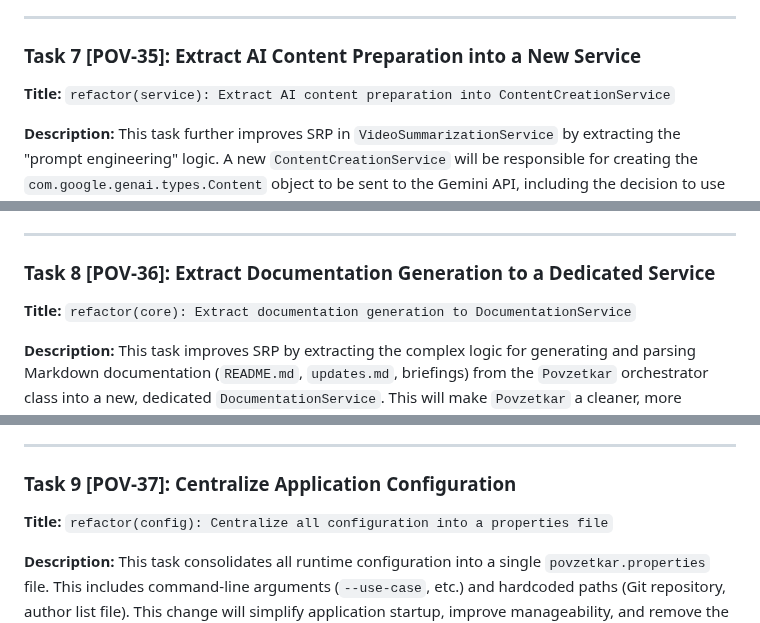
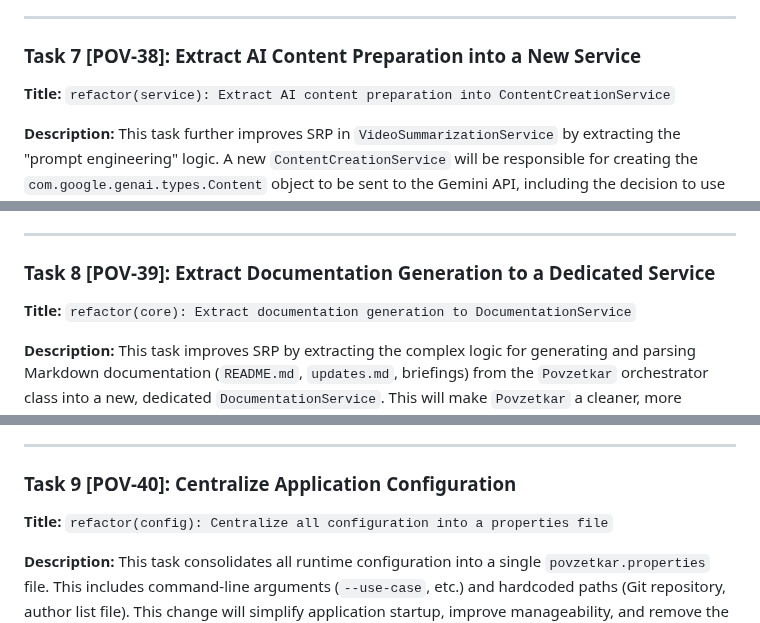
Before and after one commit to sjuresa/povzetkar, a Markdown page: docs/versions/v0.4.3-tasks.md, 3 parts joined by grey strips. GitHub-like rendering.

Commit message:
docs(tasks): Correct POV numbers in v0.4.3 task list

```diff
--- a/docs/versions/v0.4.3-tasks.md
+++ b/docs/versions/v0.4.3-tasks.md
@@ -123,7 +123,7 @@ This task improves adherence to the Single Responsibility Principle by extractin
 
 ---
 
-### Task 7 [POV-35]: Extract AI Content Preparation into a New Service
+### Task 7 [POV-38]: Extract AI Content Preparation into a New Service
 
 **Title:** `refactor(service): Extract AI content preparation into ContentCreationService`
 
@@ -141,7 +141,7 @@ This task further improves SRP in `VideoSummarizationService` by extracting the
 
 ---
 
-### Task 8 [POV-36]: Extract Documentation Generation to a Dedicated Service
+### Task 8 [POV-39]: Extract Documentation Generation to a Dedicated Service
 
 **Title:** `refactor(core): Extract documentation generation to DocumentationService`
 
@@ -158,7 +158,7 @@ This task improves SRP by extracting the complex logic for generating and parsin
 
 ---
 
-### Task 9 [POV-37]: Centralize Application Configuration
+### Task 9 [POV-40]: Centralize Application Configuration
 
 **Title:** `refactor(config): Centralize all configuration into a properties file`
 
```
